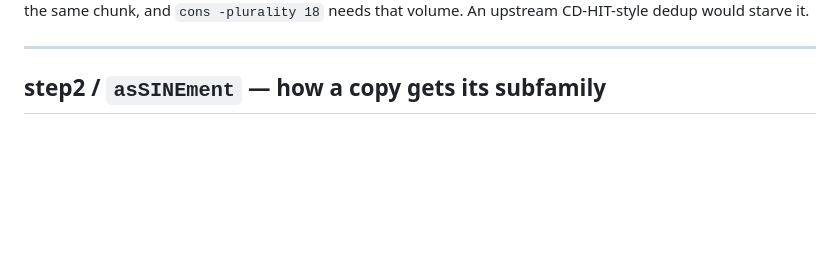
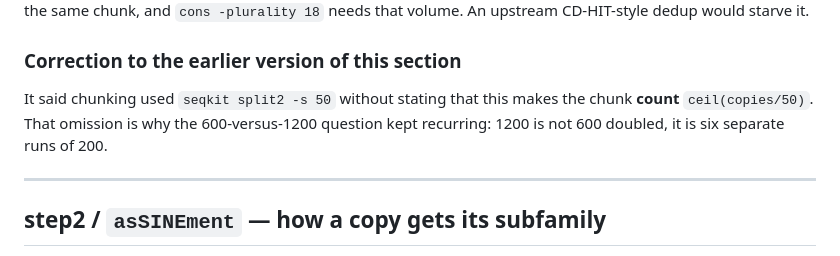
Before and after one commit to Toki-bio/SINE-discriminator, a Markdown page: SINEDERELLA.md, the part around one of its changes. GitHub-like rendering; blank space fills up the shorter version.

```diff
--- a/SINEDERELLA.md
+++ b/SINEDERELLA.md
@@ -210,5 +245,11 @@ mafft --auto --quiet input.degapped.fasta > input.realigned.fasta
 family's near-identical copies in the same chunk, and `cons -plurality 18` needs
 that volume. An upstream CD-HIT-style dedup would starve it.
+
+### Correction to the earlier version of this section
+
+It said chunking used `seqkit split2 -s 50` without stating that this makes the
+chunk **count** `ceil(copies/50)`. That omission is why the 600-versus-1200
+question kept recurring: 1200 is not 600 doubled, it is six separate runs of 200.
 
 ---
 
```
Also changed, not shown: other parts of SINEDERELLA.md (+47 -12 lines), ALGORITHM_NOTES.md (+43 -0 lines).
